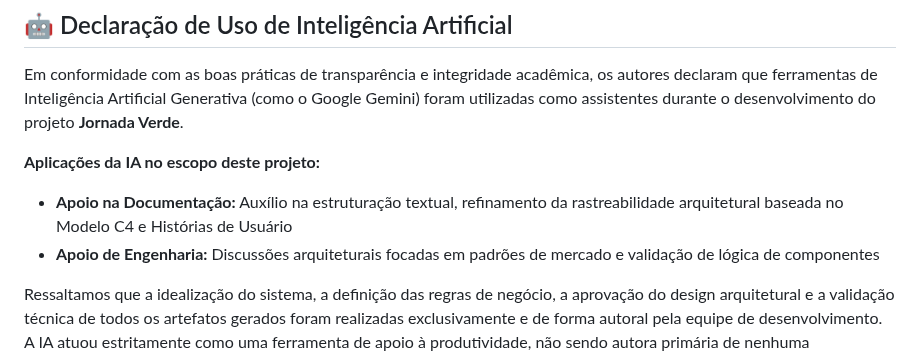
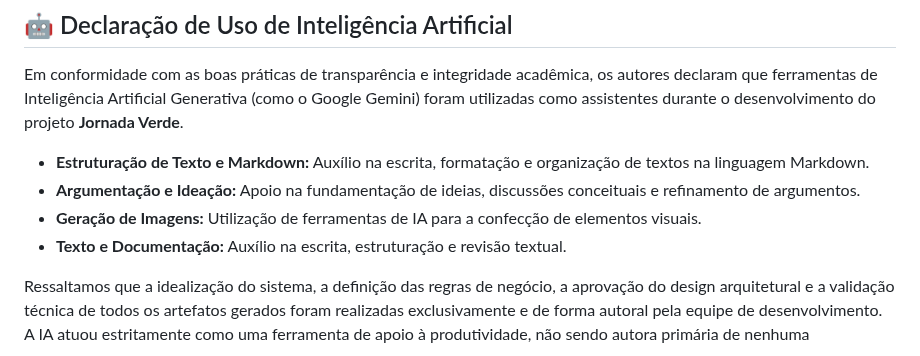
Before and after one commit to Rhodgs/projeto-pratico-es, a Markdown page: README.md, the part around the change. GitHub-like rendering.

Commit message:
Modificação do texto

```diff
--- a/README.md
+++ b/README.md
@@ -56,9 +56,11 @@ O projeto segue a organização de diretórios exigida pelas especificações :
 
 Em conformidade com as boas práticas de transparência e integridade acadêmica, os autores declaram que ferramentas de Inteligência Artificial Generativa (como o Google Gemini) foram utilizadas como assistentes durante o desenvolvimento do projeto **Jornada Verde**.
 
-**Aplicações da IA no escopo deste projeto:**
-* **Apoio na Documentação:** Auxílio na estruturação textual, refinamento da rastreabilidade arquitetural baseada no Modelo C4 e Histórias de Usuário
-* **Apoio de Engenharia:** Discussões arquiteturais focadas em padrões de mercado  e validação de lógica de componentes
+* **Estruturação de Texto e Markdown:** Auxílio na escrita, formatação e organização de textos na linguagem Markdown.
+* **Argumentação e Ideação:** Apoio na fundamentação de ideias, discussões conceituais e refinamento de argumentos.
+* **Geração de Imagens:** Utilização de ferramentas de IA para a confecção de elementos visuais.
+* **Texto e Documentação:** Auxílio na escrita, estruturação e revisão textual.
+
 
 Ressaltamos que a idealização do sistema, a definição das regras de negócio, a aprovação do design arquitetural e a validação técnica de todos os artefatos gerados foram realizadas exclusivamente e de forma autoral pela equipe de desenvolvimento. A IA atuou estritamente como uma ferramenta de apoio à produtividade, não sendo autora primária de nenhuma funcionalidade crítica, decisão de negócio ou código-fonte não revisado.
 
```
